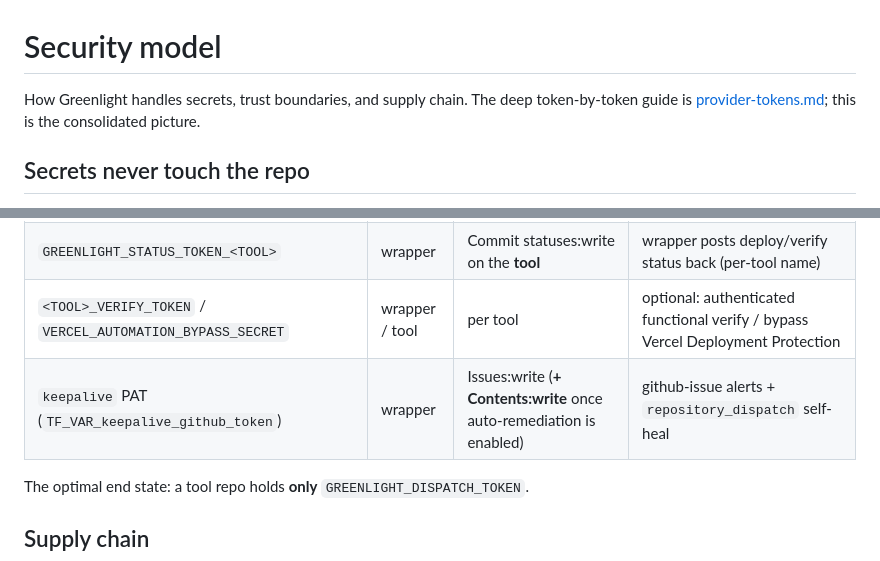
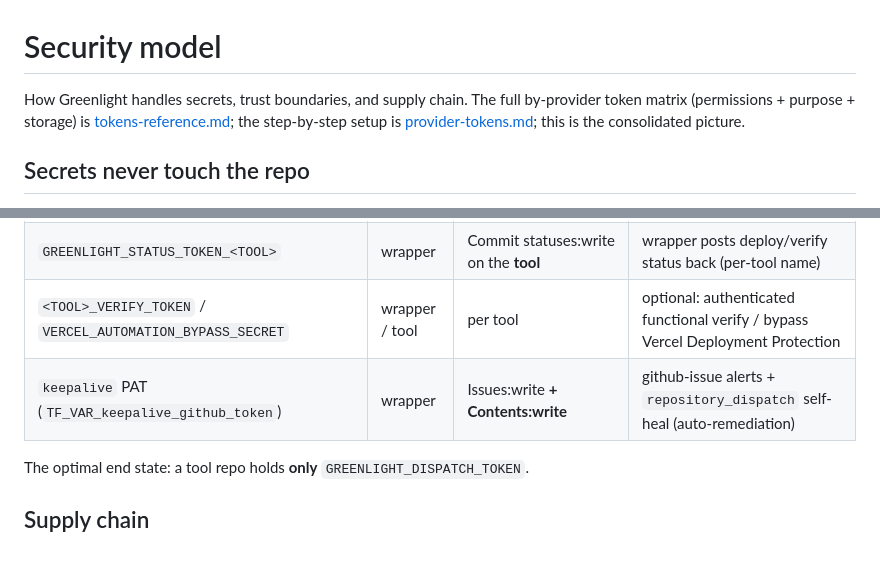
Before and after one commit to RTrentJones/Greenlight, a Markdown page: docs/security.md, 2 parts joined by grey strips. Rendered like a GitHub page.

```diff
--- a/docs/security.md
+++ b/docs/security.md
@@ -1,7 +1,8 @@
 # Security model
 
-How Greenlight handles secrets, trust boundaries, and supply chain. The deep token-by-token guide is
-[provider-tokens.md](provider-tokens.md); this is the consolidated picture.
+How Greenlight handles secrets, trust boundaries, and supply chain. The full by-provider token
+matrix (permissions + purpose + storage) is [tokens-reference.md](tokens-reference.md); the
+step-by-step setup is [provider-tokens.md](provider-tokens.md); this is the consolidated picture.
 
 ## Secrets never touch the repo
 
@@ -43,7 +44,7 @@ Provider creds live in the **wrapper**, not tool repos. For a poly-repo (adopted
 | `GREENLIGHT_DISPATCH_TOKEN` | **tool repo** | Contents:write on the **wrapper** | tool build → `repository_dispatch` → wrapper deploys |
 | `GREENLIGHT_STATUS_TOKEN_<TOOL>` | wrapper | Commit statuses:write on the **tool** | wrapper posts deploy/verify status back (per-tool name) |
 | `<TOOL>_VERIFY_TOKEN` / `VERCEL_AUTOMATION_BYPASS_SECRET` | wrapper / tool | per tool | optional: authenticated functional verify / bypass Vercel Deployment Protection |
-| `keepalive` PAT (`TF_VAR_keepalive_github_token`) | wrapper | Issues:write (**+ Contents:write** once auto-remediation is enabled) | github-issue alerts + `repository_dispatch` self-heal |
+| `keepalive` PAT (`TF_VAR_keepalive_github_token`) | wrapper | Issues:write **+ Contents:write** | github-issue alerts + `repository_dispatch` self-heal (auto-remediation) |
 
 The optimal end state: a tool repo holds **only** `GREENLIGHT_DISPATCH_TOKEN`.
 
```
Also changed, not shown: docs/provider-tokens.md (+9 -3 lines), docs/tokens-reference.md (added, +173 -0 lines).
